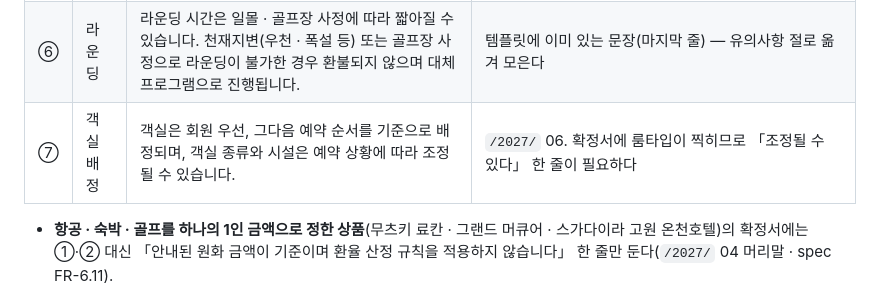
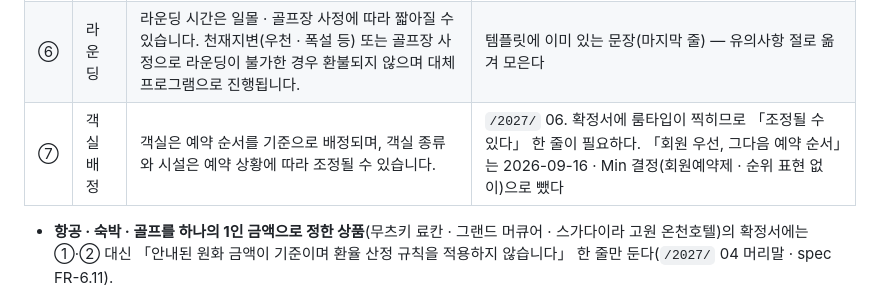
Before and after one commit to MERITTOUR/merittour-tools, a Markdown page: docs/confirm_2027_notice.md, the part around the change. Rendered like a GitHub page.

Commit message:
docs — 확정서 문안 ⑦ 객실 배정 「회원 우선, 그다음 예약 순서」 → 「예약 순서」 (#187)
2027 안내문의 「회원 우선 예약제」를 「회원예약제」로 정리하면서(2026-09-16 · Min · merittour.github.io)
확정서 유의사항 초안 ⑦ 도 순위 표현 없이 「객실은 예약 순서를 기준으로 배정되며」로 맞춘다.
비고에 바꾼 경위를 남겼다.


Claude-Session: https://claude.ai/code/session_01CsrANVbS6dHXTrrsVQfJ1f

Co-authored-by: Claude <noreply@anthropic.com>

```diff
--- a/docs/confirm_2027_notice.md
+++ b/docs/confirm_2027_notice.md
@@ -18,7 +18,7 @@
 | ④ | 회원가 적용 기준 | 본 확정서의 요금은 **회원님께서 직접 참여하시는 예약에 적용되는 회원가** 기준입니다. 회원님께서 참여하지 않으시고 지인분들만 가시는 투어로 진행되는 경우 비회원가가 적용될 수 있습니다. | `/2027/` 06(2026-09-09 · Min 문안 — 「적용될 수 있다」로 개별 응대 여지) · 계약서 제8조 5항. 「회원님이 못 가시게 되면 비회원가로 바뀐다」는 문장은 **넣지 않는다**(2026-09-07 · Min — 개별 응대) |
 | ⑤ | 예약 변경·취소 | 예약 변경 · 취소는 **국외여행 표준약관**을 따릅니다. 다만 **항공권과 일부 리조트는 항공사 · 리조트의 규정이 우선** 적용되며, 해당하는 경우 담당자가 미리 안내드립니다. | `/2027/` 06. 템플릿의 표준약관 표·항공권 안내는 그대로 두고 「일부 리조트」 문장만 더한다 |
 | ⑥ | 라운딩 | 라운딩 시간은 일몰 · 골프장 사정에 따라 짧아질 수 있습니다. 천재지변(우천 · 폭설 등) 또는 골프장 사정으로 라운딩이 불가한 경우 환불되지 않으며 대체 프로그램으로 진행됩니다. | 템플릿에 이미 있는 문장(마지막 줄) — 유의사항 절로 옮겨 모은다 |
-| ⑦ | 객실 배정 | 객실은 회원 우선, 그다음 예약 순서를 기준으로 배정되며, 객실 종류와 시설은 예약 상황에 따라 조정될 수 있습니다. | `/2027/` 06. 확정서에 룸타입이 찍히므로 「조정될 수 있다」 한 줄이 필요하다 |
+| ⑦ | 객실 배정 | 객실은 예약 순서를 기준으로 배정되며, 객실 종류와 시설은 예약 상황에 따라 조정될 수 있습니다. | `/2027/` 06. 확정서에 룸타입이 찍히므로 「조정될 수 있다」 한 줄이 필요하다. 「회원 우선, 그다음 예약 순서」는 2026-09-16 · Min 결정(회원예약제 · 순위 표현 없이)으로 뺐다 |
 
 - **항공 · 숙박 · 골프를 하나의 1인 금액으로 정한 상품**(무츠키 료칸 · 그랜드 머큐어 · 스가다이라 고원 온천호텔)의 확정서에는 ①·② 대신
   「안내된 원화 금액이 기준이며 환율 산정 규칙을 적용하지 않습니다」 한 줄만 둔다(`/2027/` 04 머리말 · spec FR-6.11).
```
